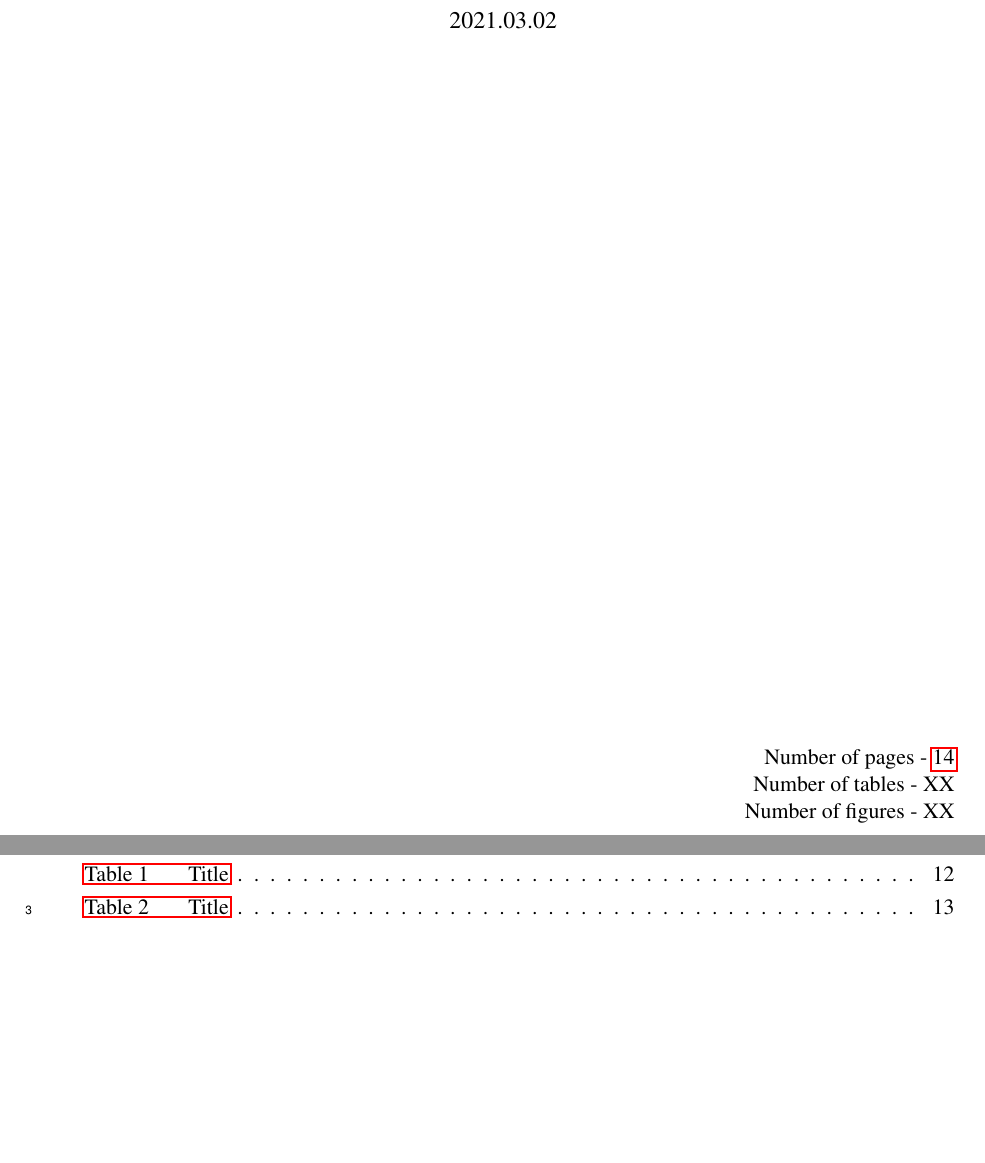
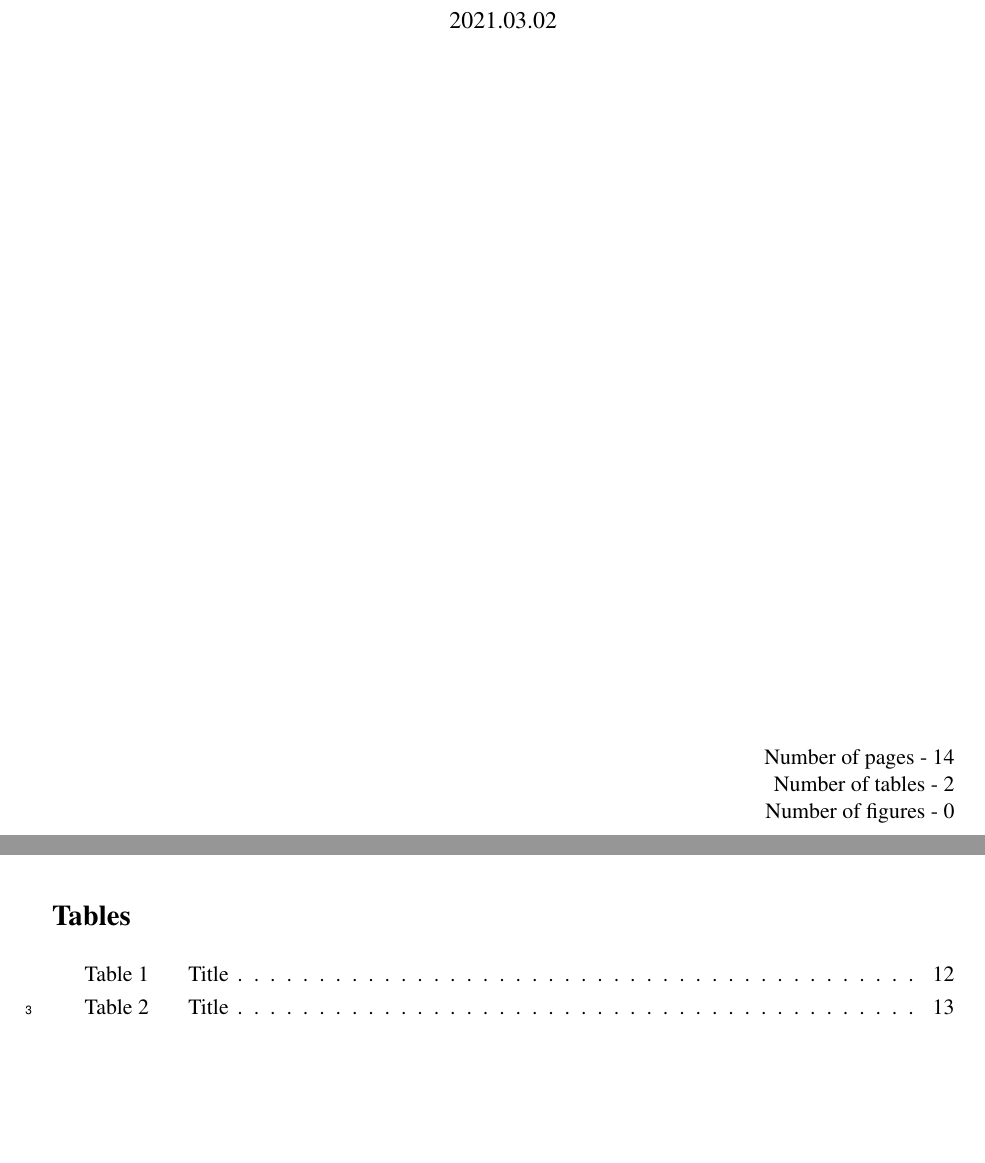
Before and after one commit to TheDoctorRAB/latex-templates, a LaTeX document (manuscript/journal-paper-standard-manuscript.tex): two parts of pages 1 and 12 of 15, joined at a grey line, cut so that both start at the same text. Compiled offline with pdfLaTeX; a missing bibliography style is replaced by a similar one.

Commit message:
update to journal preamble

```diff
--- a/manuscript/journal-paper-standard-manuscript.tex
+++ b/manuscript/journal-paper-standard-manuscript.tex
@@ -35,15 +36,18 @@
 \usepackage{subcaption}
 \usepackage[labelfont=bf]{caption}
 \usepackage{chngcntr}
-\usepackage{hyperref}
+%\usepackage{hyperref}
 \usepackage{sectsty}
+\usepackage{textcomp}
 \usepackage{lastpage}
+\usepackage[toc,page]{appendix}
+\usepackage[figure,table]{totalcount}
 \usepackage[acronym,nomain,nonumberlist]{glossaries}
 \makenoidxglossaries
 
 \usepackage[singlelinecheck=false]{caption}
-\captionsetup[table]{skip=3pt} %sets a space after table caption
-\captionsetup[figure]{skip=3pt,labelformat={default},labelsep=period,name={Fig.}} %sets space above caption, 'figure' format
+\captionsetup[table]{skip=7pt} %sets a space after table caption
+\captionsetup[figure]{skip=7pt,labelformat={default},labelsep=period} %sets space above caption, 'figure' format
 
 \usepackage{wrapfig}
 \setlength{\intextsep}{0.20mm}
@@ -89,9 +93,9 @@
 \pagestyle{fancy}
 \fancyhf{} %move page number to bottom right
 %\renewcommand{\headrulewidth}{0pt} %set line thickness in header; uncomment as is to remove line
-%\lhead{\scriptsize Manuscript ID}
-%\chead{\scriptsize \textit{Author - Draft/Marked Manuscript}}
-%\rhead{\scriptsize \today}
+\lhead{\scriptsize Manuscript ID - AHP NHRES}
+\chead{\scriptsize \textit{Redfoot et al. - Draft Manuscript}}
+\rhead{\scriptsize \today}
 \rfoot{\thepage}
 
 \begin{filecontents}{references.bib}
@@ -161,8 +165,8 @@
 \vspace*{\fill}
 \begin{flushright}{
         \noindent Number of pages - \pageref{LastPage} \\
-        \noindent Number of tables - XX \\
-        \noindent Number of figures - XX
+        \noindent Number of tables - \totaltables \\
+        \noindent Number of figures - \totalfigures
 }
 \end{flushright}
 \thispagestyle{empty} %start with page number 1 on second page
```
Also changed, not shown: manuscript/journal-paper-standard-manuscript.tex (1 more changed lines).
